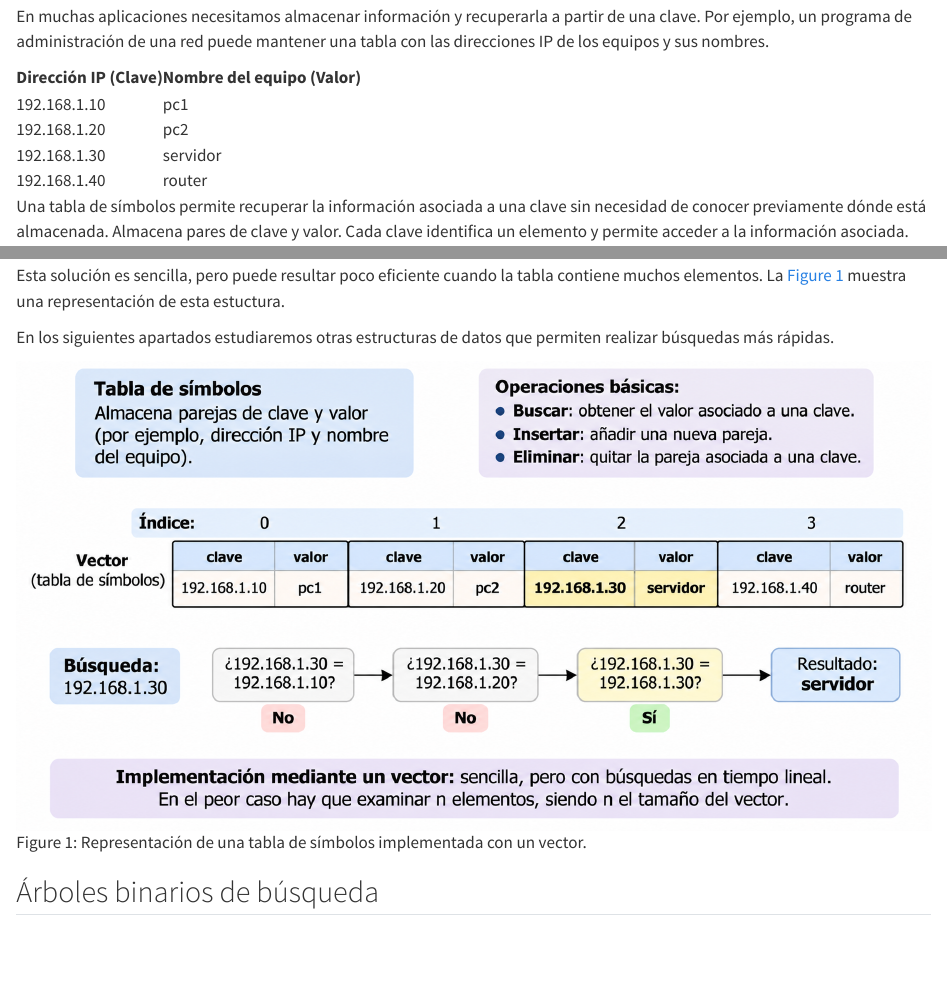
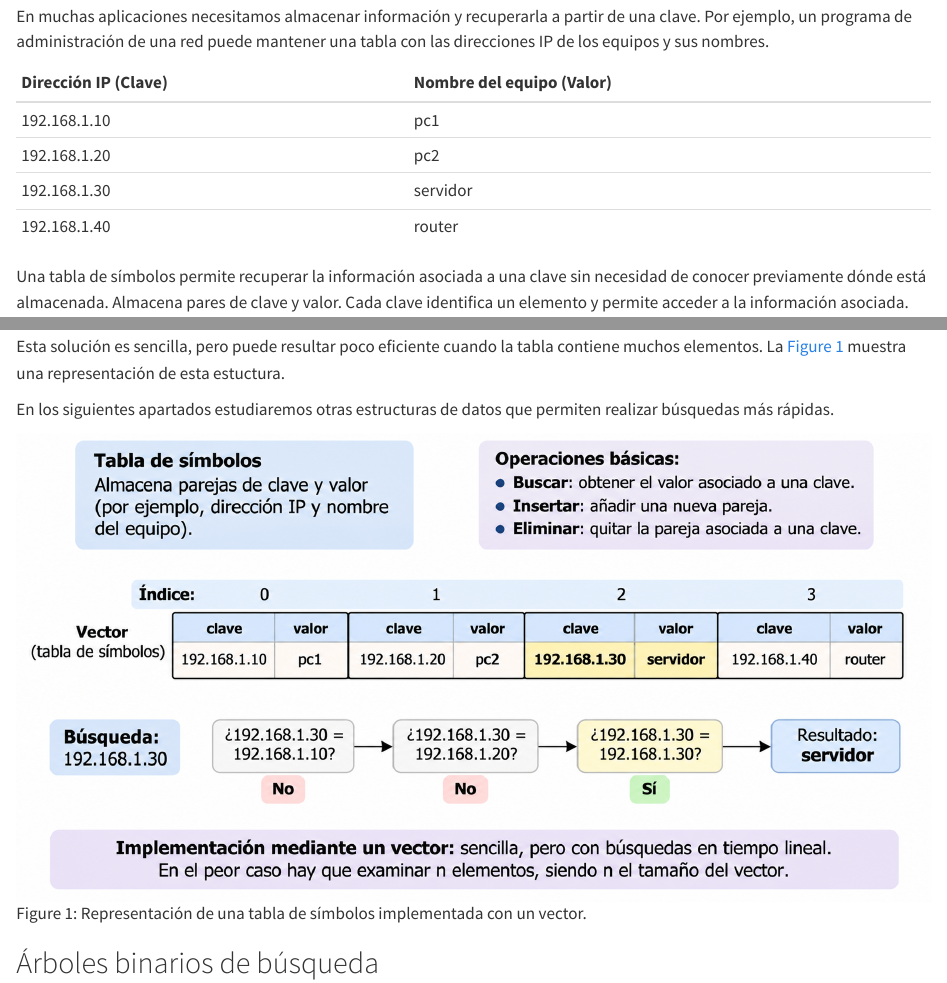
Before and after one commit to maop72/rust-apuntes, a Quarto document (28-busqueda.qmd): the page in a window 1100 px wide, from 510 px down, and a second part further down, joined at a grey line. Rendered offline with R 4.5, knitr and Pandoc in place of Quarto, with nearby package versions; the code chunks are not run, so their results and figures are left out.

Commit message:
Retoca tabla ejemplo cap 28

```diff
--- a/28-busqueda.qmd
+++ b/28-busqueda.qmd
@@ -33,20 +33,14 @@ recuperarla a partir de una clave. Por ejemplo, un programa de
 administración de una red puede mantener una tabla con las
 direcciones IP de los equipos y sus nombres.
 
-<table>
-  <thead>
-    <tr>
-      <th>Dirección IP (Clave)    </th>
-      <th>Nombre del equipo (Valor)</th>
-    </tr>
-  </thead>
-  <tbody>
-    <tr><td>192.168.1.10    </td><td>pc1</td></tr>
-    <tr><td>192.168.1.20    </td><td>pc2</td></tr>
-    <tr><td>192.168.1.30    </td><td>servidor</td></tr>
-    <tr><td>192.168.1.40    </td><td>router</td></tr>
-  </tbody>
-</table>
+
+| Dirección IP (Clave) | Nombre del equipo (Valor) |
+| :--- | :--- |
+| 192.168.1.10 | pc1 |
+| 192.168.1.20 | pc2 |
+| 192.168.1.30 | servidor |
+| 192.168.1.40 | router |
+
 
 Una tabla de símbolos permite recuperar la información asociada a
 una clave sin necesidad de conocer previamente dónde está
```
Also changed, not shown: 17-hashmap.qmd (+1 -1 lines), 1 other file.
